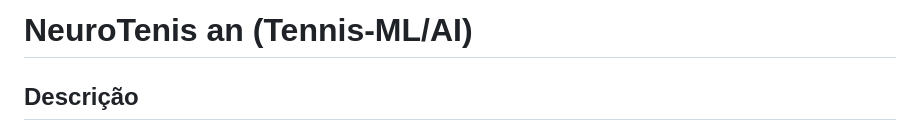
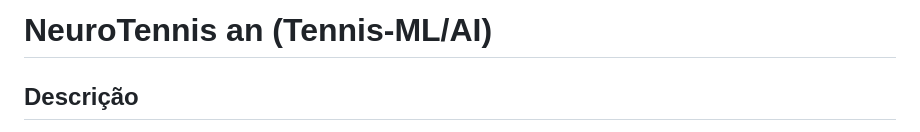
Before and after one commit to migueloliveira6/NeuroTennis, a Markdown page: README.md, the part around the change. GitHub-like rendering.

```diff
--- a/README.md
+++ b/README.md
@@ -6,7 +6,7 @@
 </head>
 <body>
 
-<h1>NeuroTenis an (Tennis-ML/AI)</h1>
+<h1>NeuroTennis an (Tennis-ML/AI)</h1>
 
 <h2>Descrição</h2>
 <p>
```
